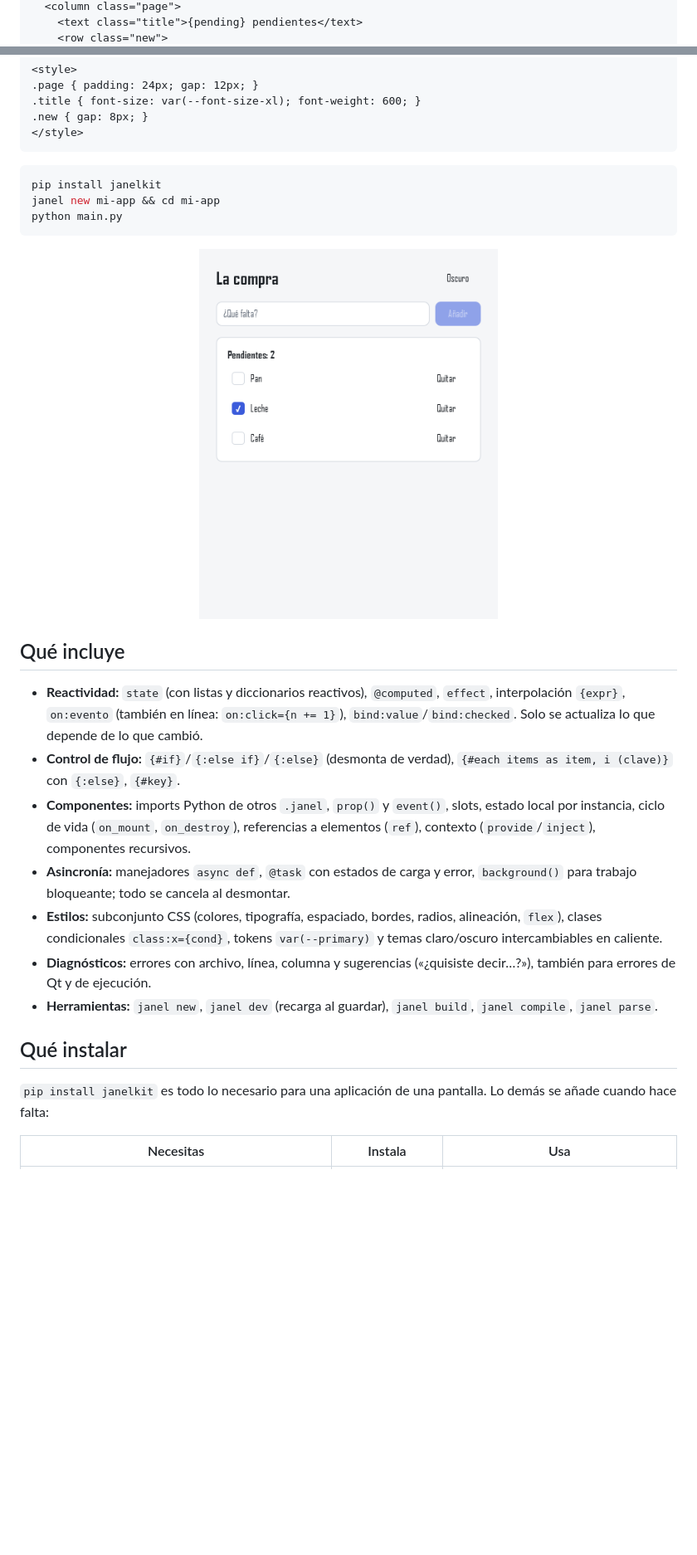
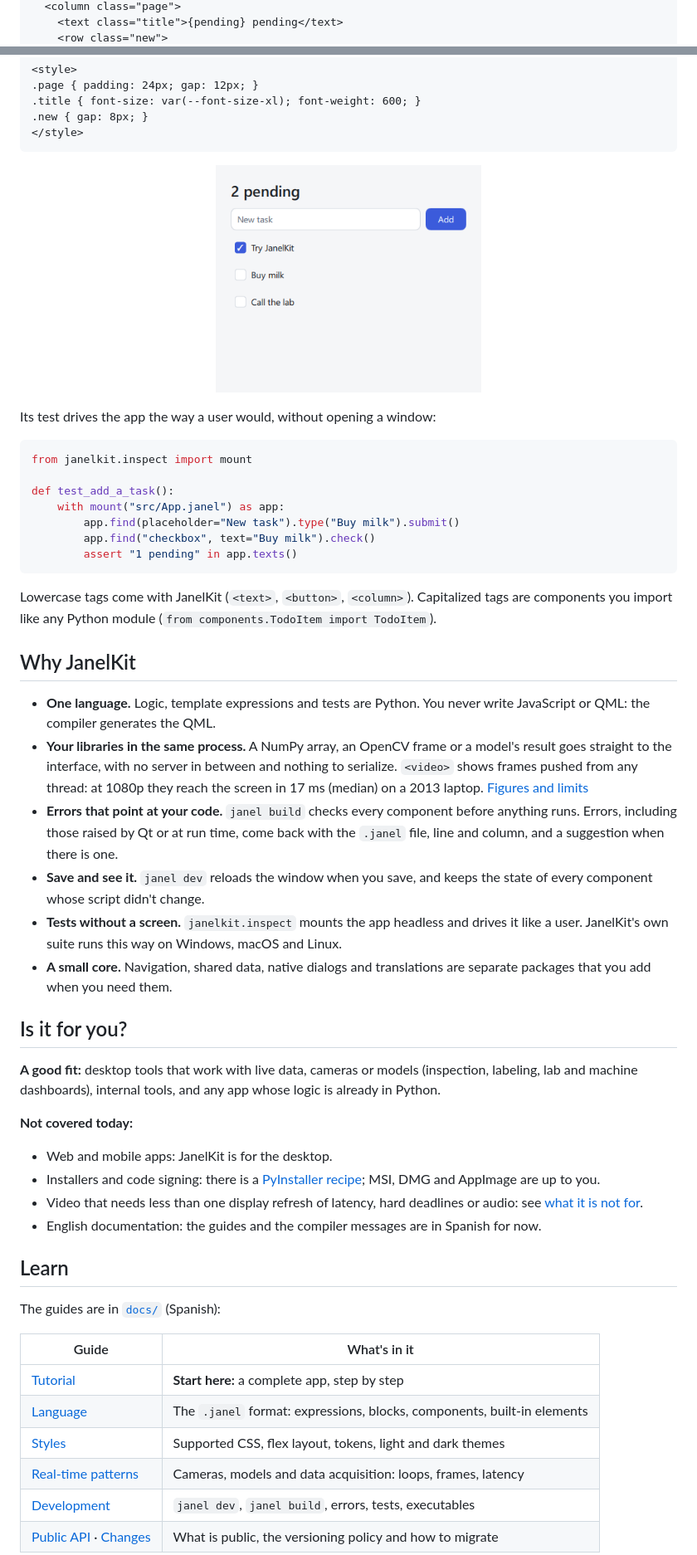
Before and after one commit to Janelkit/Janelkit, a Markdown page: README.md, 2 parts joined by grey strips. Shown at 83% size. Rendered like a GitHub page; pictures changed too: docs/img/example.png (added); blank space fills up the shorter version.

````diff
--- a/README.md
+++ b/README.md
@@ -33,3 +51,3 @@ def remove(todo_id):
   <column class="page">
-    <text class="title">{pending} pendientes</text>
+    <text class="title">{pending} pending</text>
     <row class="new">
@@ -51,26 +67,52 @@ def remove(todo_id):
 </style>
 ```
 
-```bash
-pip install janelkit
-janel new mi-app && cd mi-app
-python main.py
+<p align="center"><img src="docs/img/example.png" alt="The window this component opens: '2 pending', a text field with an Add button and three tasks with checkboxes" width="320"></p>
+
+Its test drives the app the way a user would, without opening a window:
+
+```python
+from janelkit.inspect import mount
+
+def test_add_a_task():
+    with mount("src/App.janel") as app:
+        app.find(placeholder="New task").type("Buy milk").submit()
+        app.find("checkbox", text="Buy milk").check()
+        assert "1 pending" in app.texts()
 ```
 
-<p align="center"><img src="docs/img/tutorial.png" alt="La aplicación del tutorial: una lista de la compra" width="360"></p>
+Lowercase tags come with JanelKit (`<text>`, `<button>`, `<column>`). Capitalized tags are components you import like any Python module (`from components.TodoItem import TodoItem`).
 
-## Qué incluye
+## Why JanelKit
 
-- **Reactividad:** `state` (con listas y diccionarios reactivos), `@computed`, `effect`, interpolación `{expr}`, `on:evento` (también en línea: `on:click={n += 1}`), `bind:value`/`bind:checked`. Solo se actualiza lo que depende de lo que cambió.
-- **Control de flujo:** `{#if}`/`{:else if}`/`{:else}` (desmonta de verdad), `{#each items as item, i (clave)}` con `{:else}`, `{#key}`.
-- **Componentes:** imports Python de otros `.janel`, `prop()` y `event()`, slots, estado local por instancia, ciclo de vida (`on_mount`, `on_destroy`), referencias a elementos (`ref`), contexto (`provide`/`inject`), componentes recursivos.
-- **Asincronía:** manejadores `async def`, `@task` con estados de carga y error, `background()` para trabajo bloqueante; todo se cancela al desmontar.
-- **Estilos:** subconjunto CSS (colores, tipografía, espaciado, bordes, radios, alineación, `flex`), clases condicionales `class:x={cond}`, tokens `var(--primary)` y temas claro/oscuro intercambiables en caliente.
-- **Diagnósticos:** errores con archivo, línea, columna y sugerencias («¿quisiste decir…?»), también para errores de Qt y de ejecución.
-- **Herramientas:** `janel new`, `janel dev` (recarga al guardar), `janel build`, `janel compile`, `janel parse`.
+- **One language.** Logic, template expressions and tests are Python. You never write JavaScript or QML: the compiler generates the QML.
+- **Your libraries in the same process.** A NumPy array, an OpenCV frame or a model's result goes straight to the interface, with no server in between and nothing to serialize. `<video>` shows frames pushed from any thread: at 1080p they reach the screen in 17 ms (median) on a 2013 laptop. [Figures and limits](docs/patrones.md#qué-latencia-esperar-y-para-qué-no-sirve)
+- **Errors that point at your code.** `janel build` checks every component before anything runs. Errors, including those raised by Qt or at run time, come back with the `.janel` file, line and column, and a suggestion when there is one.
+- **Save and see it.** `janel dev` reloads the window when you save, and keeps the state of every component whose script didn't change.
+- **Tests without a screen.** `janelkit.inspect` mounts the app headless and drives it like a user. JanelKit's own suite runs this way on Windows, macOS and Linux.
+- **A small core.** Navigation, shared data, native dialogs and translations are separate packages that you add when you need them.
 
-## Qué instalar
+## Is it for you?
 
-`pip install janelkit` es todo lo necesario para una aplicación de una pantalla. Lo demás se añade cuando hace falta:
+**A good fit:** desktop tools that work with live data, cameras or models (inspection, labeling, lab and machine dashboards), internal tools, and any app whose logic is already in Python.
 
-| Necesitas | Instala | Usa |
+**Not covered today:**
+
+- Web and mobile apps: JanelKit is for the desktop.
+- Installers and code signing: there is a [PyInstaller recipe](docs/desarrollo.md#distribuir-un-ejecutable-con-pyinstaller); MSI, DMG and AppImage are up to you.
+- Video that needs less than one display refresh of latency, hard deadlines or audio: see [what it is not for](docs/patrones.md#qué-latencia-esperar-y-para-qué-no-sirve).
+- English documentation: the guides and the compiler messages are in Spanish for now.
+
+## Learn
+
+The guides are in [`docs/`](docs) (Spanish):
+
+| Guide | What's in it |
+|---|---|
+| [Tutorial](docs/tutorial.md) | **Start here:** a complete app, step by step |
+| [Language](docs/lenguaje.md) | The `.janel` format: expressions, blocks, components, built-in elements |
+| [Styles](docs/estilos.md) | Supported CSS, flex layout, tokens, light and dark themes |
+| [Real-time patterns](docs/patrones.md) | Cameras, models and data acquisition: loops, frames, latency |
+| [Development](docs/desarrollo.md) | `janel dev`, `janel build`, errors, tests, executables |
+| [Public API](docs/api.md) · [Changes](docs/cambios.md) | What is public, the versioning policy and how to migrate |
+
````
Also changed, not shown: other parts of README.md (+54 -124 lines), CONTRIBUTING.md (added, +43 -0 lines), README.es.md (added, +141 -0 lines), apps/examples/README.md (added, +20 -0 lines), docs/img/kanban.png (added).
